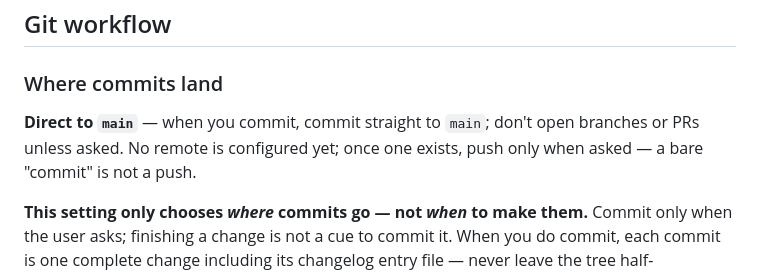
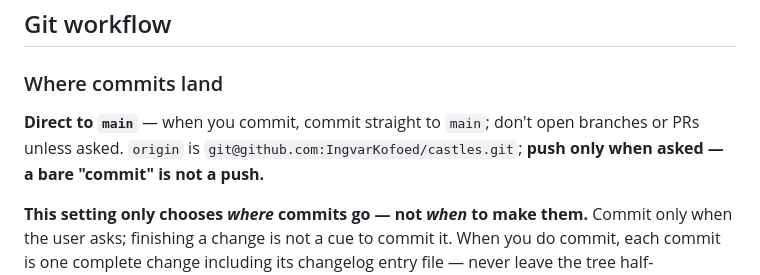
Before and after one commit to IngvarKofoed/castles, a Markdown page: CLAUDE.md, the part around the change. Rendered like a GitHub page.

```diff
--- a/CLAUDE.md
+++ b/CLAUDE.md
@@ -125,7 +125,7 @@ This section is inert unless you actually run a multi-agent workflow.
 
 ### Where commits land
 
-**Direct to `main`** — when you commit, commit straight to `main`; don't open branches or PRs unless asked. No remote is configured yet; once one exists, push only when asked — a bare "commit" is not a push.
+**Direct to `main`** — when you commit, commit straight to `main`; don't open branches or PRs unless asked. `origin` is `git@github.com:IngvarKofoed/castles.git`; **push only when asked — a bare "commit" is not a push.**
 
 **This setting only chooses *where* commits go — not *when* to make them.** Commit only when the user asks; finishing a change is not a cue to commit it. When you do commit, each commit is one complete change including its changelog entry file — never leave the tree half-committed.
 
```
Also changed, not shown: docs/changelog/2026-09-04-origin-and-authorship.md (added, +36 -0 lines).
